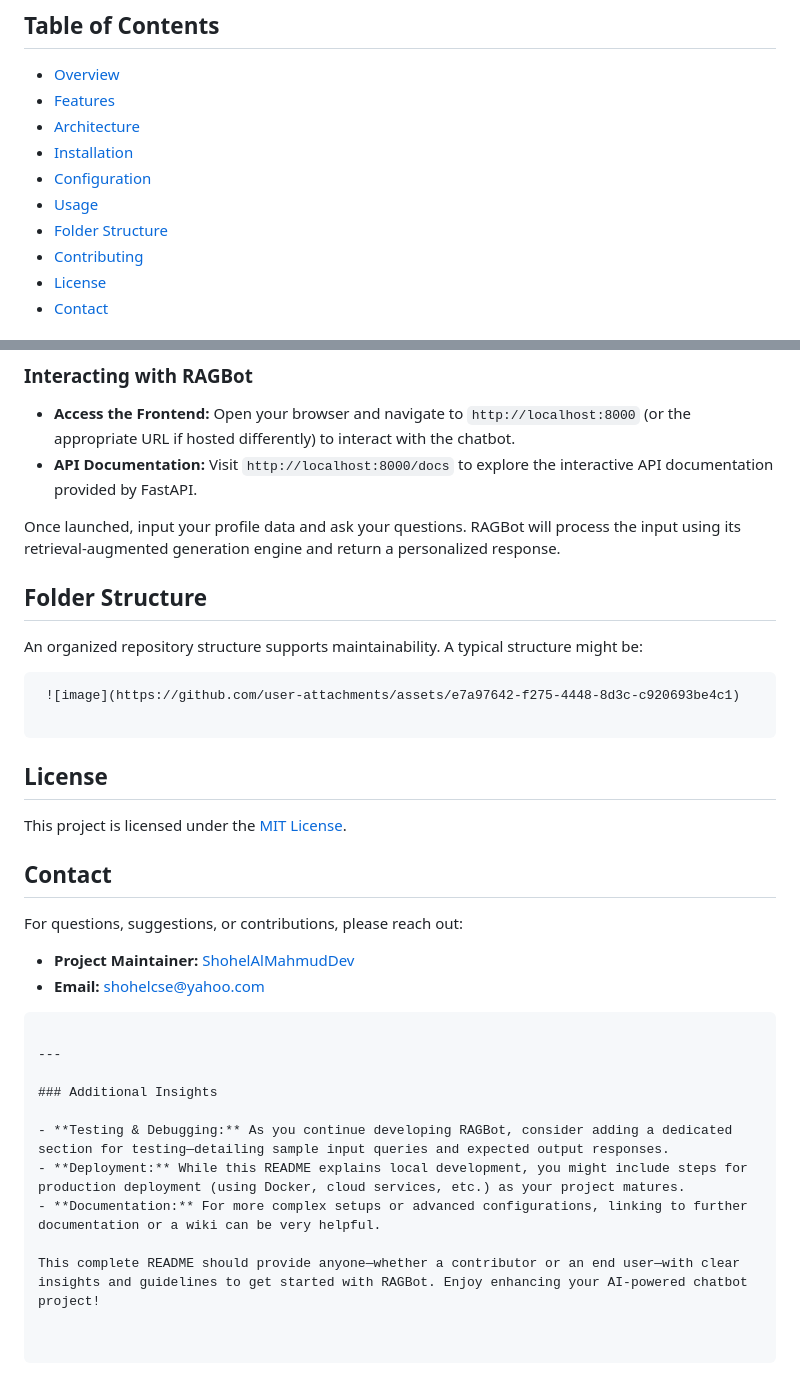
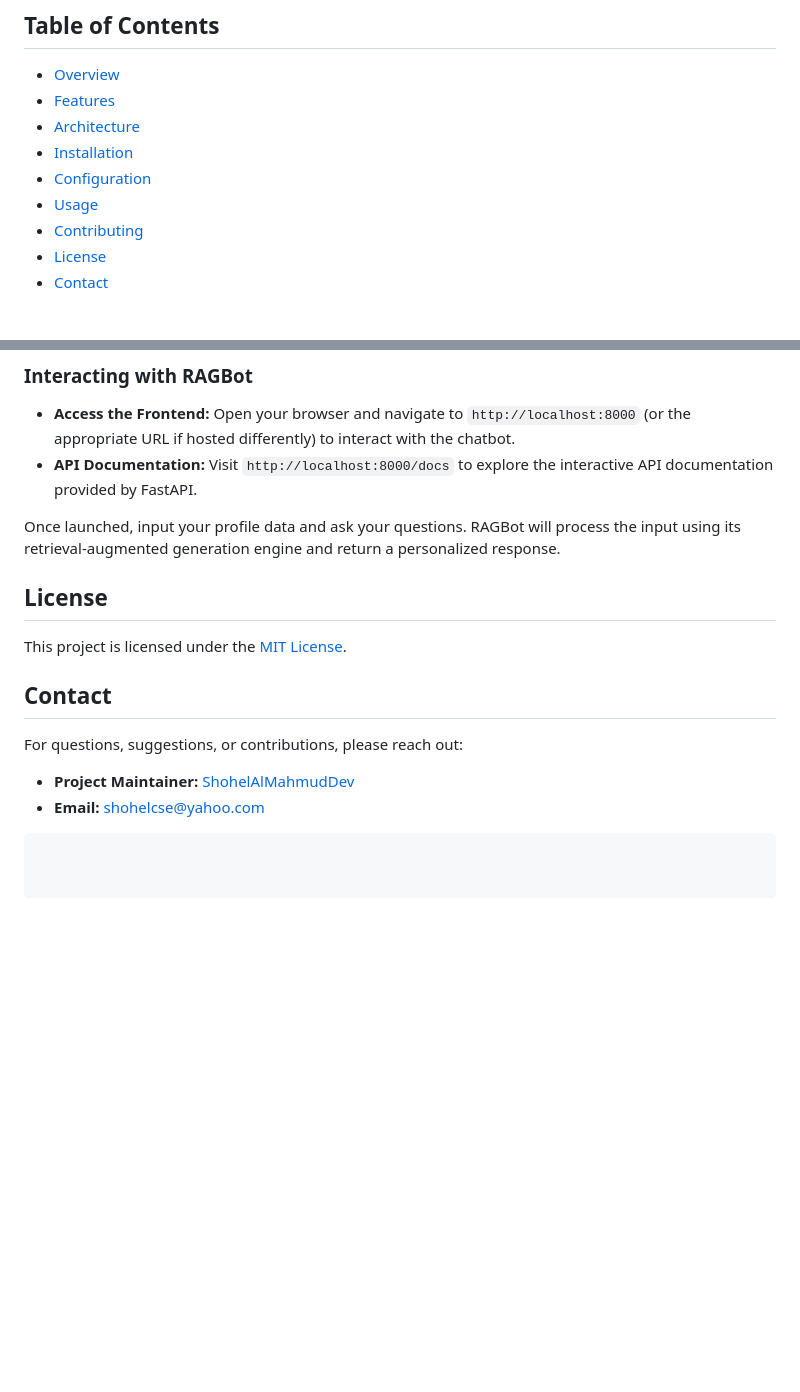
Before and after one commit to ShohelAlMahmudDev/RAGBot, a Markdown page: README.md, 2 parts joined by grey strips. Drawn GitHub-style; blank space fills up the shorter version.

````diff
--- a/README.md
+++ b/README.md
@@ -9,7 +9,6 @@ RAGBot is an innovative AI chatbot designed to simulate a Software Engineer’s
 - [Installation](#installation)
 - [Configuration](#configuration)
 - [Usage](#usage)
-- [Folder Structure](#folder-structure)
 - [Contributing](#contributing)
 - [License](#license)
 - [Contact](#contact)
@@ -122,12 +121,7 @@ This command runs the server in development mode with automatic code reloading.
 
 Once launched, input your profile data and ask your questions. RAGBot will process the input using its retrieval-augmented generation engine and return a personalized response.
 
-## Folder Structure
-An organized repository structure supports maintainability. A typical structure might be:
-```
- ![image](https://github.com/user-attachments/assets/e7a97642-f275-4448-8d3c-c920693be4c1)
 
-```
 
 ## License
 This project is licensed under the [MIT License](LICENSE).
@@ -137,13 +131,3 @@ For questions, suggestions, or contributions, please reach out:
 - **Project Maintainer:** [ShohelAlMahmudDev](https://github.com/ShohelAlMahmudDev)
 - **Email:** shohelcse@yahoo.com
 ```
-
----
-
-### Additional Insights
-
-- **Testing & Debugging:** As you continue developing RAGBot, consider adding a dedicated section for testing—detailing sample input queries and expected output responses.
-- **Deployment:** While this README explains local development, you might include steps for production deployment (using Docker, cloud services, etc.) as your project matures.
-- **Documentation:** For more complex setups or advanced configurations, linking to further documentation or a wiki can be very helpful.
-
-This complete README should provide anyone—whether a contributor or an end user—with clear insights and guidelines to get started with RAGBot. Enjoy enhancing your AI-powered chatbot project!
````
